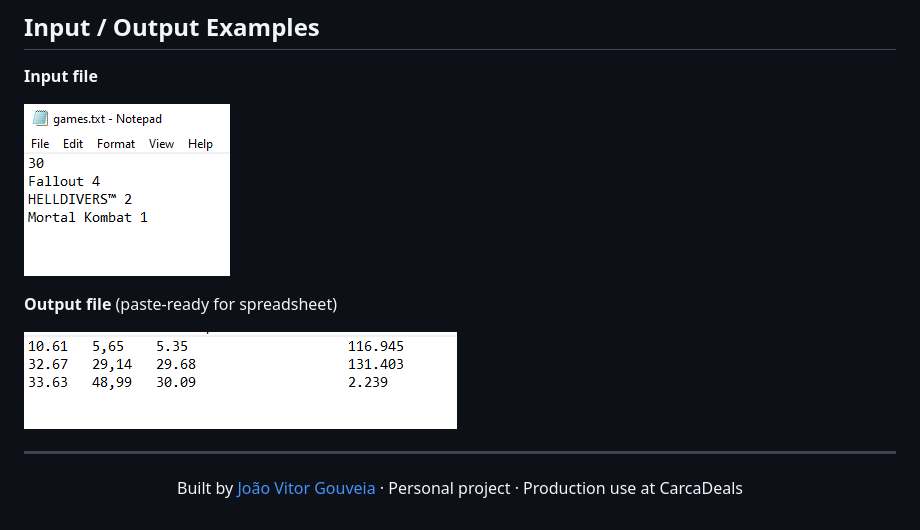
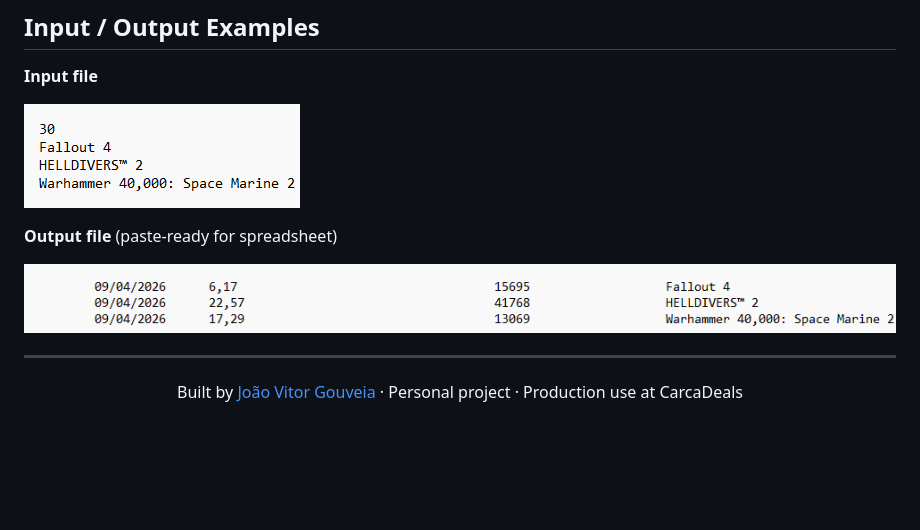
Before and after one commit to JoaoVitor2310/price-cd, a Markdown page: README.md, the part around the change. Drawn GitHub-style; pictures changed too: ArquivoExemplo.PNG (deleted), RespostaExemplo.PNG (deleted), file_example.png (added); blank space fills up the shorter version.

Commit message:
fix: update README.md

```diff
--- a/README.md
+++ b/README.md
@@ -179,11 +179,11 @@ Returns `202 Accepted` immediately. When analysis completes, POSTs to `callback_
 
 **Input file**
 
-![Input example](ArquivoExemplo.PNG)
+![Input example](file_example.png)
 
 **Output file** (paste-ready for spreadsheet)
 
-![Output example](RespostaExemplo.PNG)
+![Output example](result_example.png)
 
 ---
 
```
